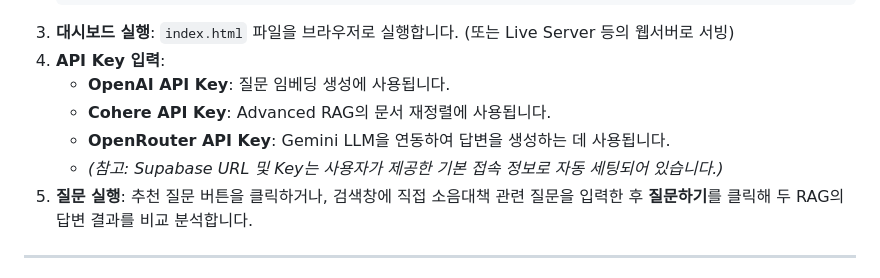
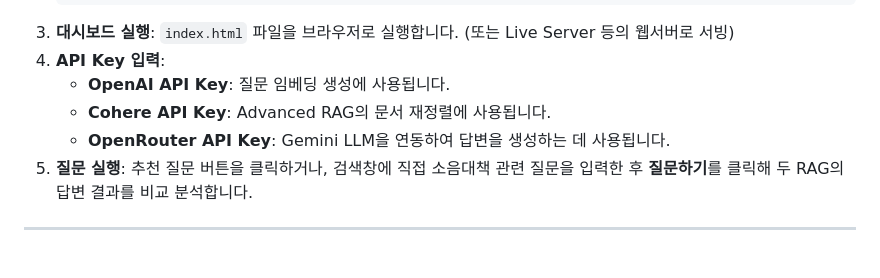
Before and after one commit to okokp7608-wq/Rag_Advance_for_Airports, a Markdown page: README.md, the part around the change. GitHub-like rendering.

Commit message:
Update README to remove Supabase URL note
Removed note about automatic setting of Supabase URL and Key.

```diff
--- a/README.md
+++ b/README.md
@@ -27,7 +27,6 @@
    - **OpenAI API Key**: 질문 임베딩 생성에 사용됩니다.
    - **Cohere API Key**: Advanced RAG의 문서 재정렬에 사용됩니다.
    - **OpenRouter API Key**: Gemini LLM을 연동하여 답변을 생성하는 데 사용됩니다.
-   - *(참고: Supabase URL 및 Key는 사용자가 제공한 기본 접속 정보로 자동 세팅되어 있습니다.)*
 5. **질문 실행**: 추천 질문 버튼을 클릭하거나, 검색창에 직접 소음대책 관련 질문을 입력한 후 **질문하기**를 클릭해 두 RAG의 답변 결과를 비교 분석합니다.
 
 ---
```
